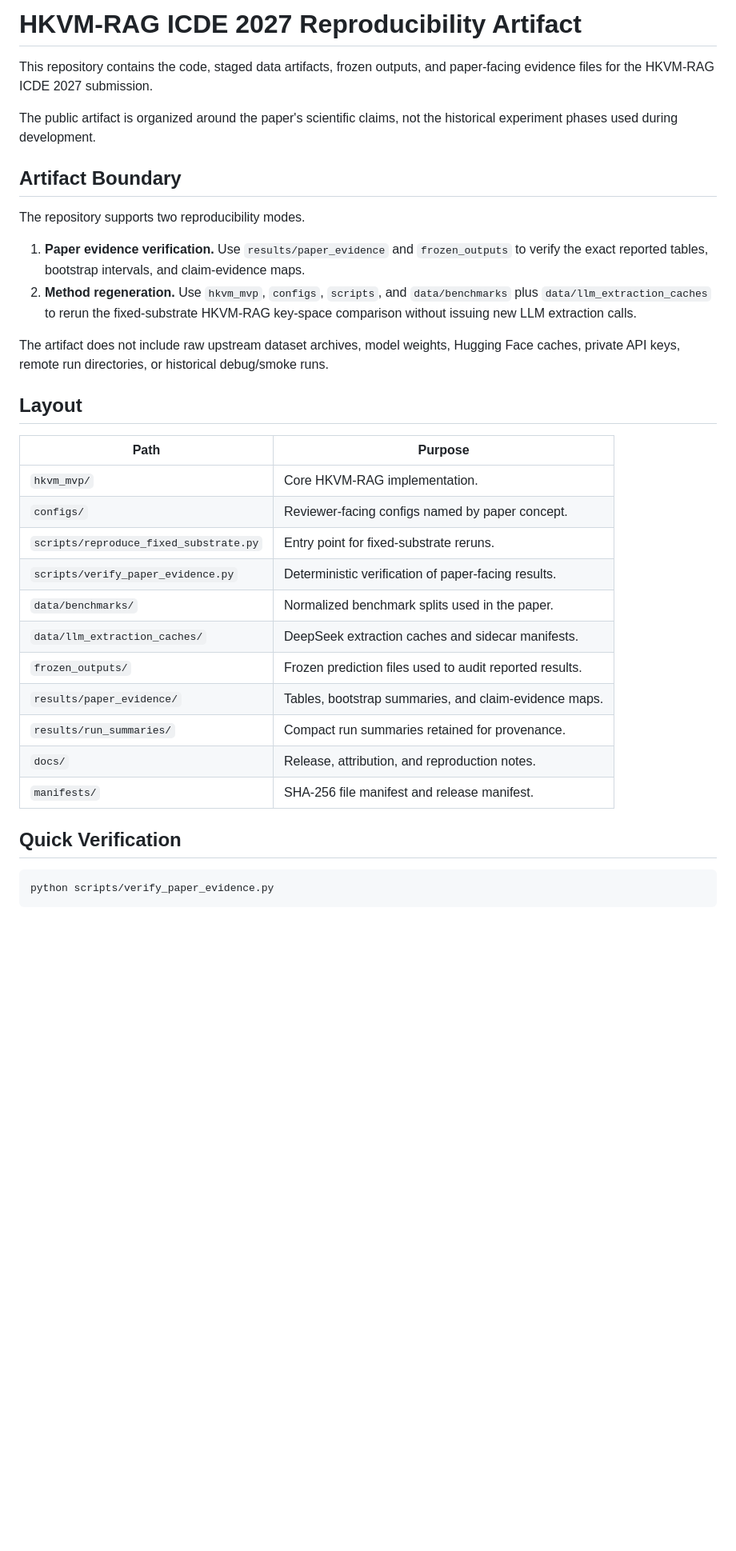
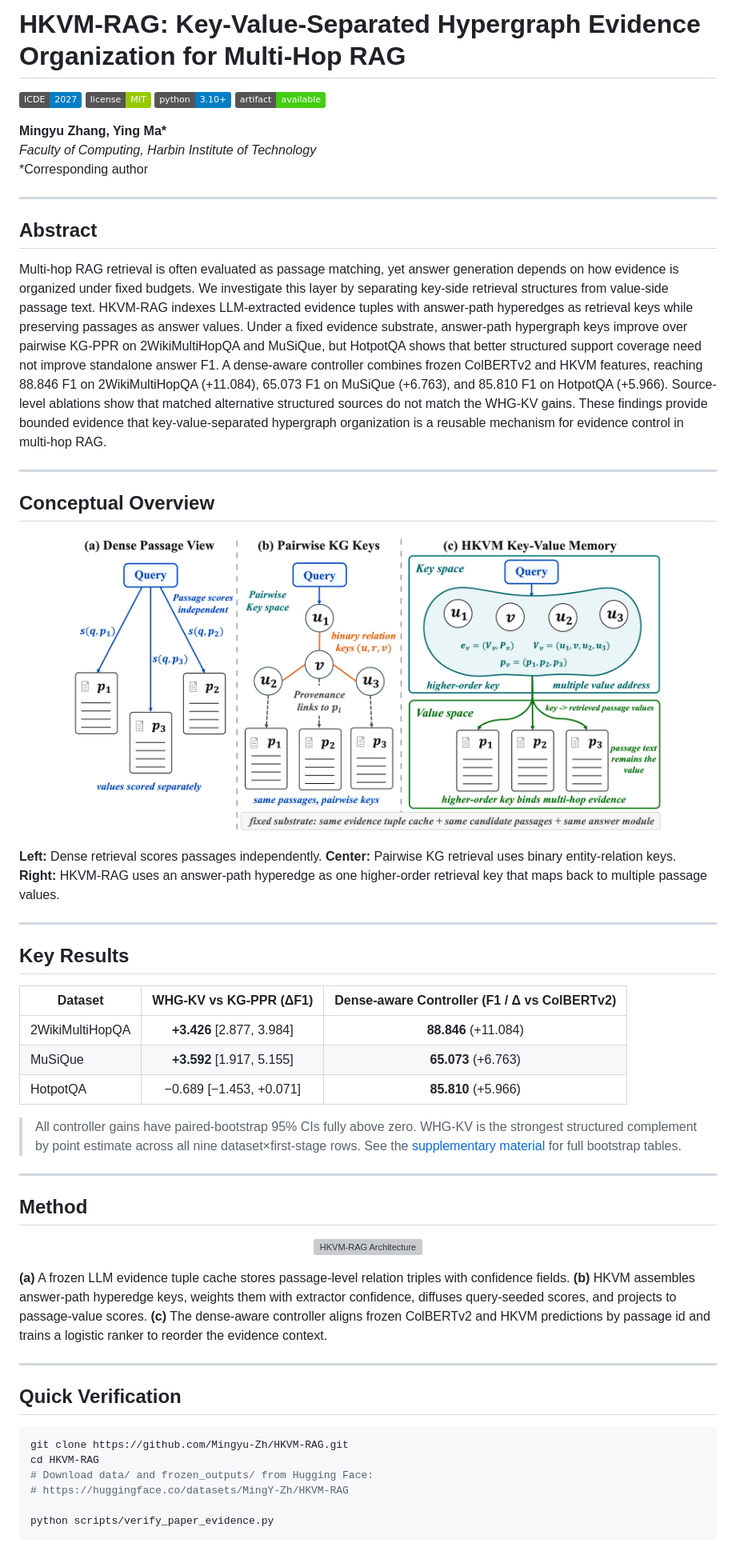
Before and after one commit to Mingyu-Zh/HKVM-RAG, a Markdown page: README.md, the part around one of its changes. Shown at 80% size. Drawn GitHub-style; pictures changed too: Fig_1.png (added); badges without logos; blank space fills up the shorter version; grey boxes are pictures that could not be loaded.

Commit message:
Beautify README: add badges, abstract, figures, key results, citation

````diff
--- a/README.md
+++ b/README.md
@@ -1,46 +1,62 @@
-# HKVM-RAG ICDE 2027 Reproducibility Artifact
+# HKVM-RAG: Key-Value-Separated Hypergraph Evidence Organization for Multi-Hop RAG
 
-This repository contains the code, staged data artifacts, frozen outputs, and
-paper-facing evidence files for the HKVM-RAG ICDE 2027 submission.
+[![ICDE](https://img.shields.io/badge/ICDE-2027-blue)](https://icde2027.github.io/)
+[![License](https://img.shields.io/badge/license-MIT-green)](LICENSE)
+[![Python](https://img.shields.io/badge/python-3.10+-blue)](https://www.python.org/)
+[![Artifact](https://img.shields.io/badge/artifact-available-brightgreen)](https://github.com/Mingyu-Zh/HKVM-RAG)
 
-The public artifact is organized around the paper's scientific claims, not the
-historical experiment phases used during development.
+**Mingyu Zhang, Ying Ma\***
+*Faculty of Computing, Harbin Institute of Technology*
+\*Corresponding author
 
-## Artifact Boundary
+---
 
-The repository supports two reproducibility modes.
+## Abstract
 
-1. **Paper evidence verification.** Use `results/paper_evidence` and
-   `frozen_outputs` to verify the exact reported tables, bootstrap intervals,
-   and claim-evidence maps.
-2. **Method regeneration.** Use `hkvm_mvp`, `configs`, `scripts`, and
-   `data/benchmarks` plus `data/llm_extraction_caches` to rerun the
-   fixed-substrate HKVM-RAG key-space comparison without issuing new LLM
-   extraction calls.
+Multi-hop RAG retrieval is often evaluated as passage matching, yet answer generation depends on how evidence is organized under fixed budgets. We investigate this layer by separating key-side retrieval structures from value-side passage text. HKVM-RAG indexes LLM-extracted evidence tuples with answer-path hyperedges as retrieval keys while preserving passages as answer values. Under a fixed evidence substrate, answer-path hypergraph keys improve over pairwise KG-PPR on 2WikiMultiHopQA and MuSiQue, but HotpotQA shows that better structured support coverage need not improve standalone answer F1. A dense-aware controller combines frozen ColBERTv2 and HKVM features, reaching 88.846 F1 on 2WikiMultiHopQA (+11.084), 65.073 F1 on MuSiQue (+6.763), and 85.810 F1 on HotpotQA (+5.966). Source-level ablations show that matched alternative structured sources do not match the WHG-KV gains. These findings provide bounded evidence that key-value-separated hypergraph organization is a reusable mechanism for evidence control in multi-hop RAG.
 
-The artifact does not include raw upstream dataset archives, model weights,
-Hugging Face caches, private API keys, remote run directories, or historical
-debug/smoke runs.
+---
 
-## Layout
+## Conceptual Overview
 
-| Path | Purpose |
-|---|---|
-| `hkvm_mvp/` | Core HKVM-RAG implementation. |
-| `configs/` | Reviewer-facing configs named by paper concept. |
-| `scripts/reproduce_fixed_substrate.py` | Entry point for fixed-substrate reruns. |
-| `scripts/verify_paper_evidence.py` | Deterministic verification of paper-facing results. |
-| `data/benchmarks/` | Normalized benchmark splits used in the paper. |
-| `data/llm_extraction_caches/` | DeepSeek extraction caches and sidecar manifests. |
-| `frozen_outputs/` | Frozen prediction files used to audit reported results. |
-| `results/paper_evidence/` | Tables, bootstrap summaries, and claim-evidence maps. |
-| `results/run_summaries/` | Compact run summaries retained for provenance. |
-| `docs/` | Release, attribution, and reproduction notes. |
-| `manifests/` | SHA-256 file manifest and release manifest. |
+<p align="center">
+  <img src="Fig_1.png" alt="HKVM-RAG Concept" width="85%">
+</p>
+
+**Left:** Dense retrieval scores passages independently. **Center:** Pairwise KG retrieval uses binary entity-relation keys. **Right:** HKVM-RAG uses an answer-path hyperedge as one higher-order retrieval key that maps back to multiple passage values.
+
+---
+
+## Key Results
+
+| Dataset | WHG-KV vs KG-PPR (ΔF1) | Dense-aware Controller (F1 / Δ vs ColBERTv2) |
+|---------|:----------------------:|:--------------------------------------------:|
+| 2WikiMultiHopQA | **+3.426** [2.877, 3.984] | **88.846** (+11.084) |
+| MuSiQue | **+3.592** [1.917, 5.155] | **65.073** (+6.763) |
+| HotpotQA | −0.689 [−1.453, +0.071] | **85.810** (+5.966) |
+
+> All controller gains have paired-bootstrap 95% CIs fully above zero. WHG-KV is the strongest structured complement by point estimate across all nine dataset×first-stage rows. See the [supplementary material](supplemental_material.pdf) for full bootstrap tables.
+
+---
+
+## Method
+
+<p align="center">
+  <img src="Fig_2.png" alt="HKVM-RAG Architecture" width="100%">
+</p>
+
+**(a)** A frozen LLM evidence tuple cache stores passage-level relation triples with confidence fields. **(b)** HKVM assembles answer-path hyperedge keys, weights them with extractor confidence, diffuses query-seeded scores, and projects to passage-value scores. **(c)** The dense-aware controller aligns frozen ColBERTv2 and HKVM predictions by passage id and trains a logistic ranker to reorder the evidence context.
+
+---
 
 ## Quick Verification
 
 ```bash
+git clone https://github.com/Mingyu-Zh/HKVM-RAG.git
+cd HKVM-RAG
+# Download data/ and frozen_outputs/ from Hugging Face:
+# https://huggingface.co/datasets/MingY-Zh/HKVM-RAG
+
 python scripts/verify_paper_evidence.py
 ```
 
````
Also changed, not shown: other parts of README.md (+46 -39 lines), 1 other file.
